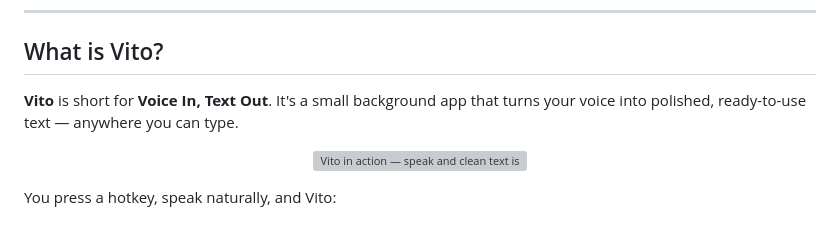
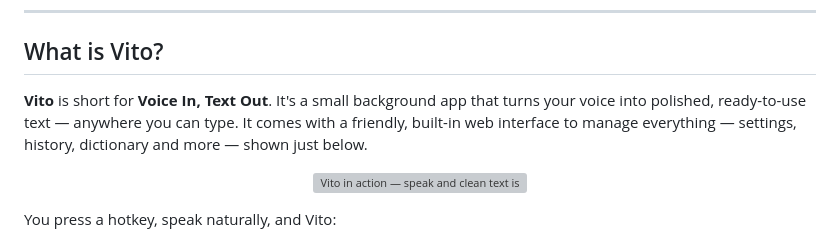
Before and after one commit to vinceecniv/Vito, a Markdown page: README.md, the part around the change. Drawn GitHub-style; grey boxes are pictures that could not be loaded.

Commit message:
README: mention the friendly built-in web interface in the intro
Co-Authored-By: Claude Opus 4.8 (1M context) <noreply@anthropic.com>

```diff
--- a/README.md
+++ b/README.md
@@ -24,7 +24,8 @@
 ## What is Vito?
 
 **Vito** is short for **Voice In, Text Out**. It's a small background app that turns your voice into
-polished, ready-to-use text — anywhere you can type.
+polished, ready-to-use text — anywhere you can type. It comes with a friendly, built-in web interface to
+manage everything — settings, history, dictionary and more — shown just below.
 
 <p align="center">
   <img src="assets/marketing/vito-demo.gif" alt="Vito in action — speak and clean text is pasted at your cursor" width="480">
```
